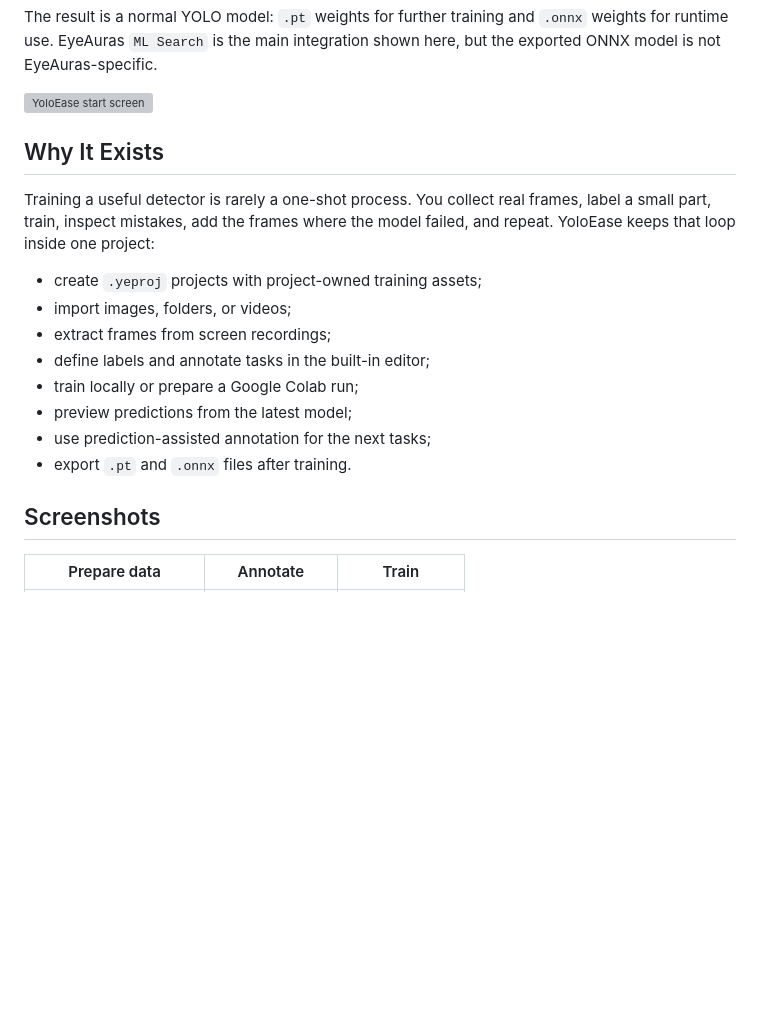
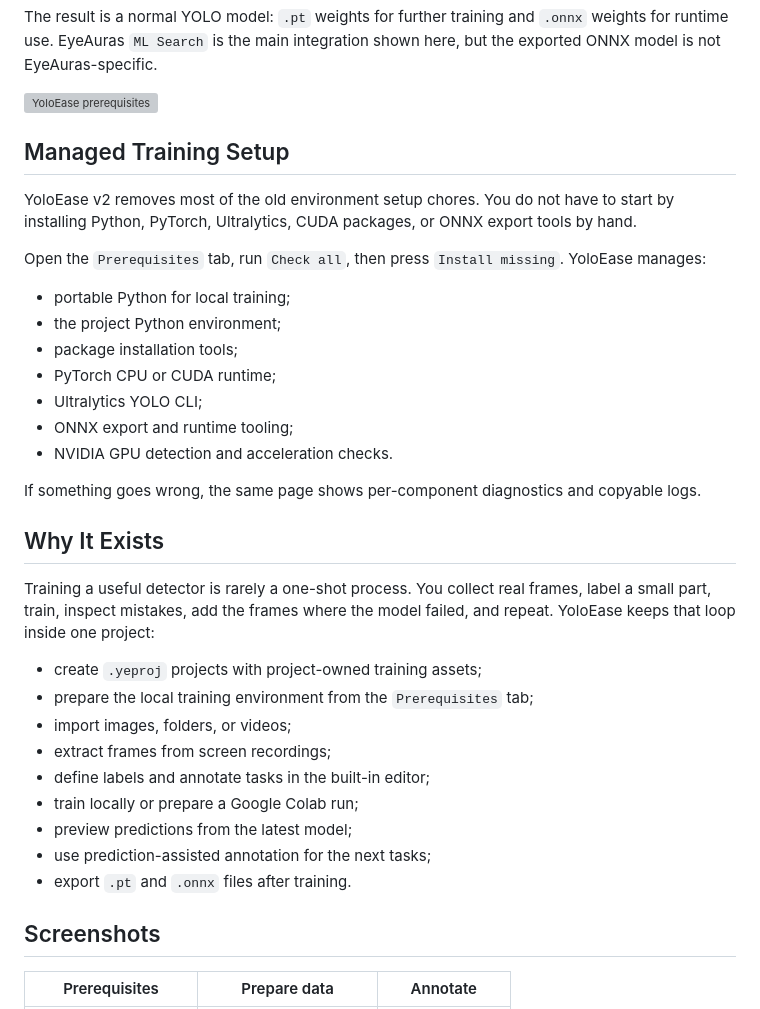
Before and after one commit to iXab3r/YoloEase, a Markdown page: README.md, the part around one of its changes. GitHub-like rendering; blank space fills up the shorter version; grey boxes are pictures that could not be loaded.

```diff
--- a/README.md
+++ b/README.md
@@ -17,13 +17,30 @@ Start with a handful of manually annotated frames, get the first model quickly,
 
 The result is a normal YOLO model: `.pt` weights for further training and `.onnx` weights for runtime use. EyeAuras `ML Search` is the main integration shown here, but the exported ONNX model is not EyeAuras-specific.
 
-![YoloEase start screen](https://s3.eyeauras.net/media/2026/05/YoloEase_egOi46KQfu.png)
+![YoloEase prerequisites](https://s3.eyeauras.net/media/2026/05/YoloEase_wfJdcyvdZj.png)
+
+## Managed Training Setup
+
+YoloEase v2 removes most of the old environment setup chores. You do not have to start by installing Python, PyTorch, Ultralytics, CUDA packages, or ONNX export tools by hand.
+
+Open the `Prerequisites` tab, run `Check all`, then press `Install missing`. YoloEase manages:
+
+- portable Python for local training;
+- the project Python environment;
+- package installation tools;
+- PyTorch CPU or CUDA runtime;
+- Ultralytics YOLO CLI;
+- ONNX export and runtime tooling;
+- NVIDIA GPU detection and acceleration checks.
+
+If something goes wrong, the same page shows per-component diagnostics and copyable logs.
 
 ## Why It Exists
 
 Training a useful detector is rarely a one-shot process. You collect real frames, label a small part, train, inspect mistakes, add the frames where the model failed, and repeat. YoloEase keeps that loop inside one project:
 
 - create `.yeproj` projects with project-owned training assets;
+- prepare the local training environment from the `Prerequisites` tab;
 - import images, folders, or videos;
 - extract frames from screen recordings;
 - define labels and annotate tasks in the built-in editor;
@@ -34,5 +51,5 @@ Training a useful detector is rarely a one-shot process. You collect real frames
 
 ## Screenshots
 
-| Prepare data | Annotate | Train |
+| Prerequisites | Prepare data | Annotate |
 | --- | --- | --- |
```
Also changed, not shown: other parts of README.md (+5 -1 lines).
